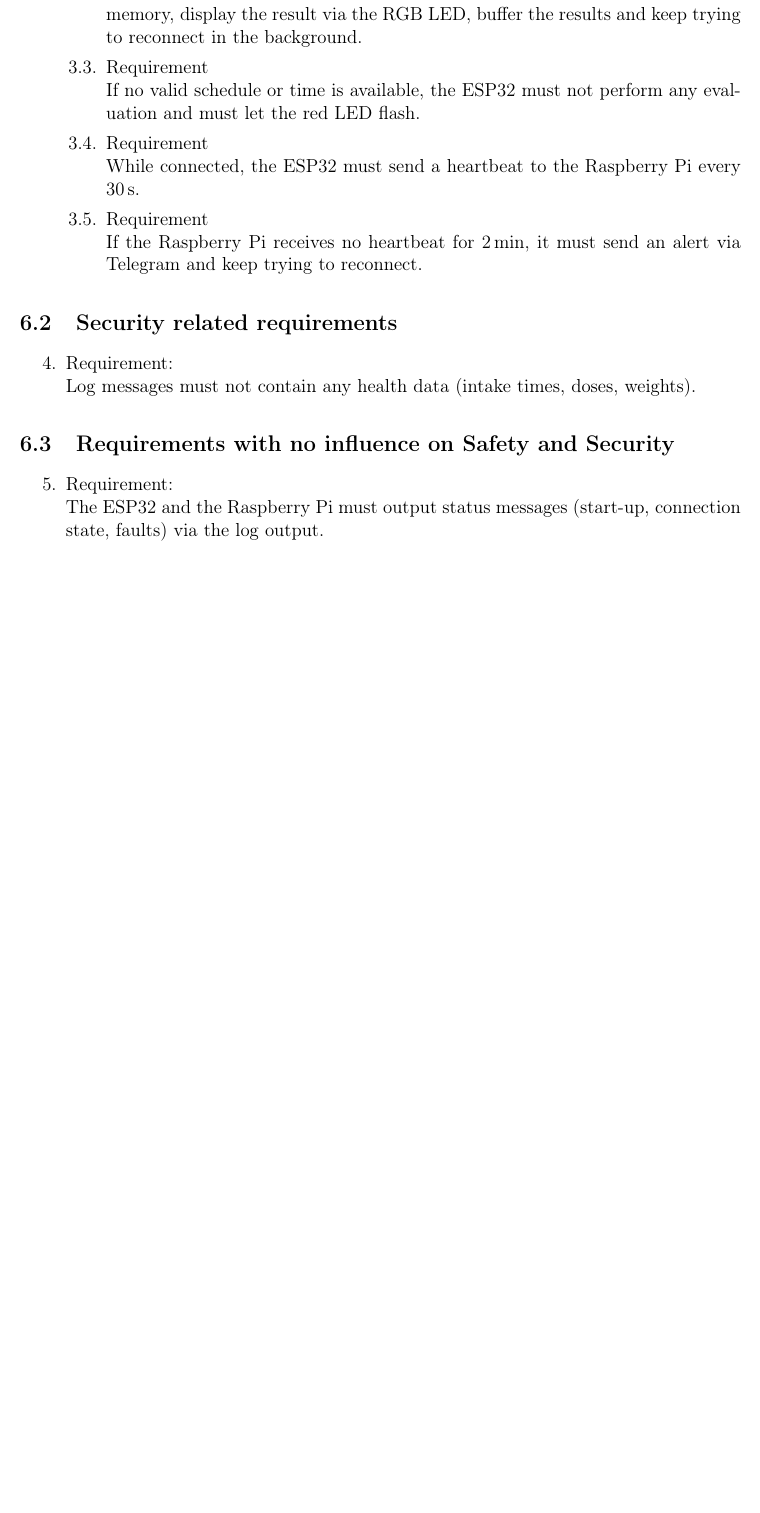
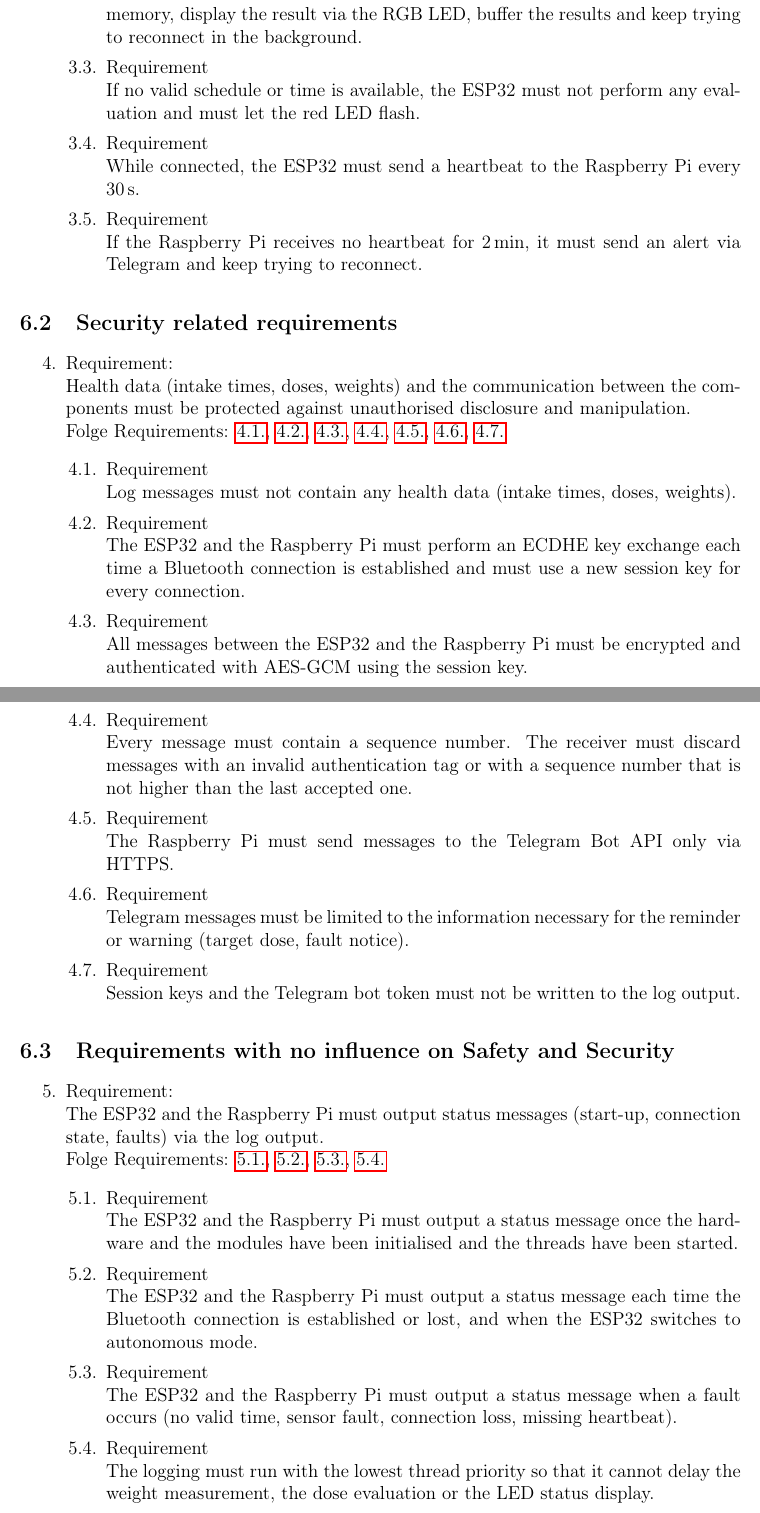
Before and after one commit to Valentinakrennwallner/IDP_Medikamentendosierspender, a LaTeX document (start.tex, which reads requirements.tex): part of page 18 of 18 before the commit and two parts of pages 18 and 19 of 19 after it, the two joined at a grey line, cut so that both start at the same text, the shorter picture padded with empty space. Compiled offline with pdfLaTeX.

Commit message:
Update requirements.tex
Requirements added (Security related requirements and Requirements with no influence on Safety and Security

```diff
--- a/requirements.tex
+++ b/requirements.tex
@@ -97,12 +97,40 @@
 
 \begin{enumerate}[label*=\arabic*., start=4]
     \item \label{req.4} Requirement: \\
+    Health data (intake times, doses, weights) and the communication between the components must be protected against unauthorised disclosure and manipulation. \\
+    Folge Requirements: \ref{req.4.1}, \ref{req.4.2}, \ref{req.4.3}, \ref{req.4.4}, \ref{req.4.5}, \ref{req.4.6}, \ref{req.4.7}
+    \begin{enumerate}[label*=\arabic*.]
+        \item \label{req.4.1} Requirement \\
         Log messages must not contain any health data (intake times, doses, weights).
+        \item \label{req.4.2} Requirement \\
+        The ESP32 and the Raspberry Pi must perform an ECDHE key exchange each time a Bluetooth connection is established and must use a new session key for every connection.
+        \item \label{req.4.3} Requirement \\
+        All messages between the ESP32 and the Raspberry Pi must be encrypted and authenticated with AES-GCM using the session key.
+        \item \label{req.4.4} Requirement \\
+        Every message must contain a sequence number. The receiver must discard messages with an invalid authentication tag or with a sequence number that is not higher than the last accepted one.
+        \item \label{req.4.5} Requirement \\
+        The Raspberry Pi must send messages to the Telegram Bot API only via HTTPS.
+        \item \label{req.4.6} Requirement \\
+        Telegram messages must be limited to the information necessary for the reminder or warning (target dose, fault notice).
+        \item \label{req.4.7} Requirement \\
+        Session keys and the Telegram bot token must not be written to the log output.
+    \end{enumerate}
 \end{enumerate}
 
 \subsection{Requirements with no influence on Safety and Security}
 
 \begin{enumerate}[label*=\arabic*., start=5]
     \item \label{req.5} Requirement: \\
-		The ESP32 and the Raspberry Pi must output status messages (start-up, connection state, faults) via the log output.
+    The ESP32 and the Raspberry Pi must output status messages (start-up, connection state, faults) via the log output. \\
+    Folge Requirements: \ref{req.5.1}, \ref{req.5.2}, \ref{req.5.3}, \ref{req.5.4}
+    \begin{enumerate}[label*=\arabic*.]
+        \item \label{req.5.1} Requirement \\
+        The ESP32 and the Raspberry Pi must output a status message once the hardware and the modules have been initialised and the threads have been started.
+        \item \label{req.5.2} Requirement \\
+        The ESP32 and the Raspberry Pi must output a status message each time the Bluetooth connection is established or lost, and when the ESP32 switches to autonomous mode.
+        \item \label{req.5.3} Requirement \\
+        The ESP32 and the Raspberry Pi must output a status message when a fault occurs (no valid time, sensor fault, connection loss, missing heartbeat).
+        \item \label{req.5.4} Requirement \\
+        The logging must run with the lowest thread priority so that it cannot delay the weight measurement, the dose evaluation or the LED status display.
     \end{enumerate}
+\end{enumerate}
```
Lines whose indentation alone changed are shown as unchanged.
